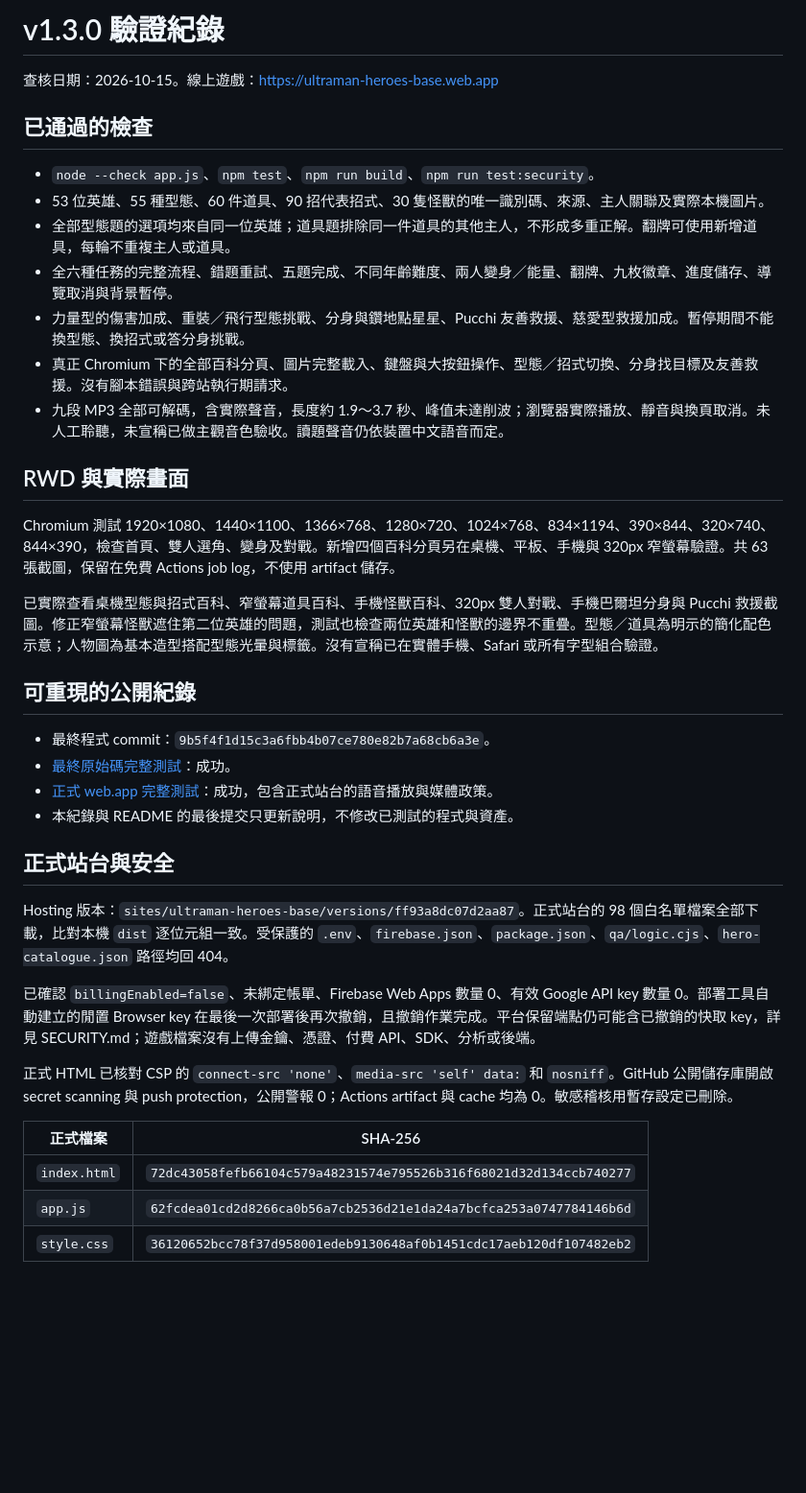
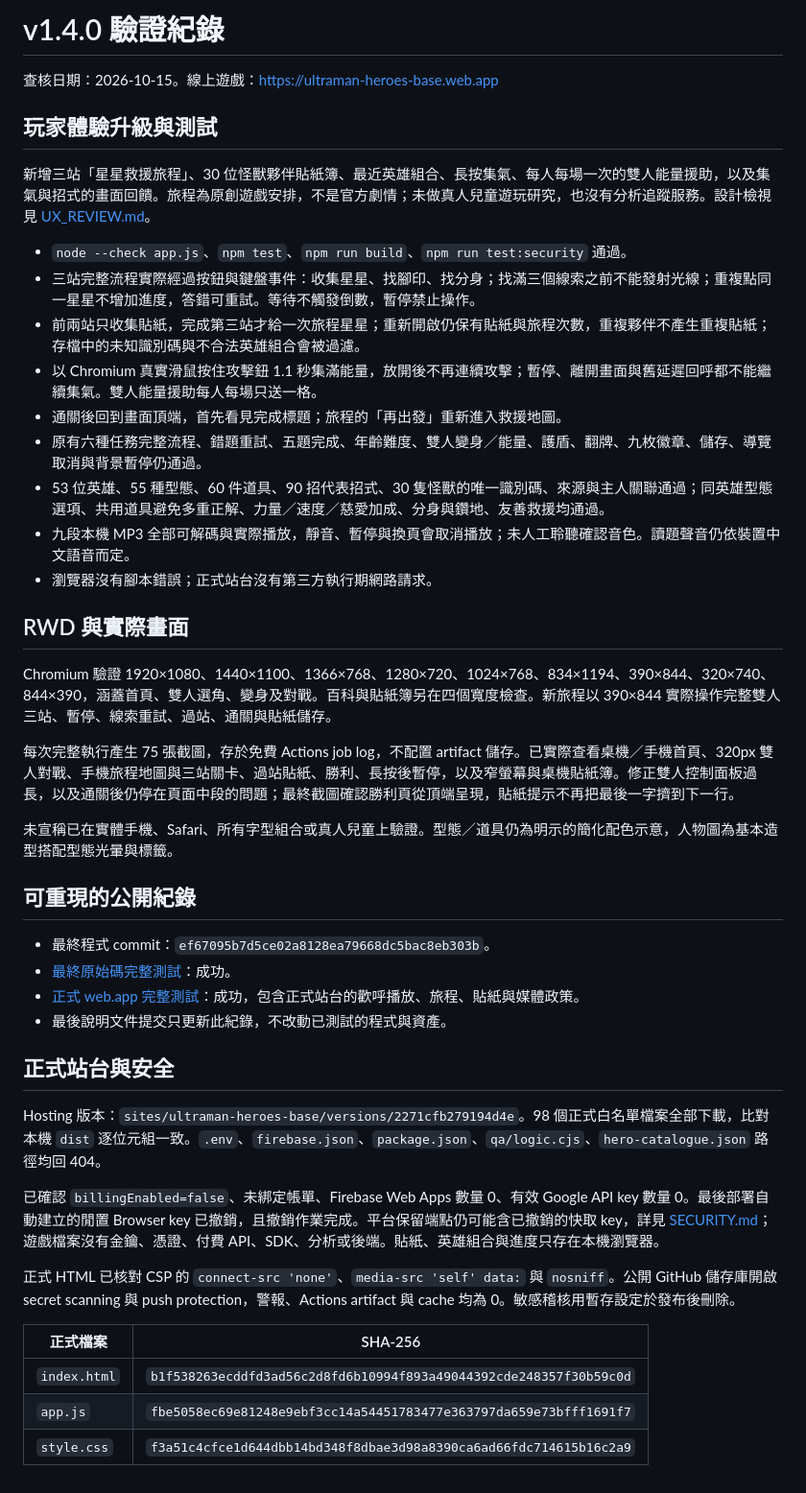
Before and after one commit to oeoeoeooeo/ultraman-little-heroes, a Markdown page: QA_REPORT.md, the part around the change. Shown at 96% size. Rendered like a GitHub page; blank space fills up the shorter version.

Commit message:
docs: record v1.4 player journey, visual review and final live security verification [skip ci]

```diff
--- a/QA_REPORT.md
+++ b/QA_REPORT.md
@@ -1,40 +1,46 @@
-# v1.3.0 驗證紀錄
+# v1.4.0 驗證紀錄
 
 查核日期：2026-10-15。線上遊戲：https://ultraman-heroes-base.web.app
 
-## 已通過的檢查
+## 玩家體驗升級與測試
 
-- `node --check app.js`、`npm test`、`npm run build`、`npm run test:security`。
-- 53 位英雄、55 種型態、60 件道具、90 招代表招式、30 隻怪獸的唯一識別碼、來源、主人關聯及實際本機圖片。
-- 全部型態題的選項均來自同一位英雄；道具題排除同一件道具的其他主人，不形成多重正解。翻牌可使用新增道具，每輪不重複主人或道具。
-- 全六種任務的完整流程、錯題重試、五題完成、不同年齡難度、兩人變身／能量、翻牌、九枚徽章、進度儲存、導覽取消與背景暫停。
-- 力量型的傷害加成、重裝／飛行型態挑戰、分身與鑽地點星星、Pucchi 友善救援、慈愛型救援加成。暫停期間不能換型態、換招式或答分身挑戰。
-- 真正 Chromium 下的全部百科分頁、圖片完整載入、鍵盤與大按鈕操作、型態／招式切換、分身找目標及友善救援。沒有腳本錯誤與跨站執行期請求。
-- 九段 MP3 全部可解碼，含實際聲音，長度約 1.9～3.7 秒、峰值未達削波；瀏覽器實際播放、靜音與換頁取消。未人工聆聽，未宣稱已做主觀音色驗收。讀題聲音仍依裝置中文語音而定。
+新增三站「星星救援旅程」、30 位怪獸夥伴貼紙簿、最近英雄組合、長按集氣、每人每場一次的雙人能量援助，以及集氣與招式的畫面回饋。旅程為原創遊戲安排，不是官方劇情；未做真人兒童遊玩研究，也沒有分析追蹤服務。設計檢視見 [UX_REVIEW.md](UX_REVIEW.md)。
+
+- `node --check app.js`、`npm test`、`npm run build`、`npm run test:security` 通過。
+- 三站完整流程實際經過按鈕與鍵盤事件：收集星星、找腳印、找分身；找滿三個線索之前不能發射光線；重複點同一星星不增加進度，答錯可重試。等待不觸發倒數，暫停禁止操作。
+- 前兩站只收集貼紙，完成第三站才給一次旅程星星；重新開啟仍保有貼紙與旅程次數，重複夥伴不產生重複貼紙；存檔中的未知識別碼與不合法英雄組合會被過濾。
+- 以 Chromium 真實滑鼠按住攻擊鈕 1.1 秒集滿能量，放開後不再連續攻擊；暫停、離開畫面與舊延遲回呼都不能繼續集氣。雙人能量援助每人每場只送一格。
+- 通關後回到畫面頂端，首先看見完成標題；旅程的「再出發」重新進入救援地圖。
+- 原有六種任務完整流程、錯題重試、五題完成、年齡難度、雙人變身／能量、護盾、翻牌、九枚徽章、儲存、導覽取消與背景暫停仍通過。
+- 53 位英雄、55 種型態、60 件道具、90 招代表招式、30 隻怪獸的唯一識別碼、來源與主人關聯通過；同英雄型態選項、共用道具避免多重正解、力量／速度／慈愛加成、分身與鑽地、友善救援均通過。
+- 九段本機 MP3 全部可解碼與實際播放，靜音、暫停與換頁會取消播放；未人工聆聽確認音色。讀題聲音仍依裝置中文語音而定。
+- 瀏覽器沒有腳本錯誤；正式站台沒有第三方執行期網路請求。
 
 ## RWD 與實際畫面
 
-Chromium 測試 1920×1080、1440×1100、1366×768、1280×720、1024×768、834×1194、390×844、320×740、844×390，檢查首頁、雙人選角、變身及對戰。新增四個百科分頁另在桌機、平板、手機與 320px 窄螢幕驗證。共 63 張截圖，保留在免費 Actions job log，不使用 artifact 儲存。
+Chromium 驗證 1920×1080、1440×1100、1366×768、1280×720、1024×768、834×1194、390×844、320×740、844×390，涵蓋首頁、雙人選角、變身及對戰。百科與貼紙簿另在四個寬度檢查。新旅程以 390×844 實際操作完整雙人三站、暫停、線索重試、過站、通關與貼紙儲存。
 
-已實際查看桌機型態與招式百科、窄螢幕道具百科、手機怪獸百科、320px 雙人對戰、手機巴爾坦分身與 Pucchi 救援截圖。修正窄螢幕怪獸遮住第二位英雄的問題，測試也檢查兩位英雄和怪獸的邊界不重疊。型態／道具為明示的簡化配色示意；人物圖為基本造型搭配型態光暈與標籤。沒有宣稱已在實體手機、Safari 或所有字型組合驗證。
+每次完整執行產生 75 張截圖，存於免費 Actions job log，不配置 artifact 儲存。已實際查看桌機／手機首頁、320px 雙人對戰、手機旅程地圖與三站關卡、過站貼紙、勝利、長按後暫停，以及窄螢幕與桌機貼紙簿。修正雙人控制面板過長，以及通關後仍停在頁面中段的問題；最終截圖確認勝利頁從頂端呈現，貼紙提示不再把最後一字擠到下一行。
+
+未宣稱已在實體手機、Safari、所有字型組合或真人兒童上驗證。型態／道具仍為明示的簡化配色示意，人物圖為基本造型搭配型態光暈與標籤。
 
 ## 可重現的公開紀錄
 
-- 最終程式 commit：`9b5f4f1d15c3a6fbb4b07ce780e82b7a68cb6a3e`。
-- [最終原始碼完整測試](https://github.com/oeoeoeooeo/ultraman-little-heroes/actions/runs/38678802841)：成功。
-- [正式 web.app 完整測試](https://github.com/oeoeoeooeo/ultraman-little-heroes/actions/runs/38678842798)：成功，包含正式站台的語音播放與媒體政策。
-- 本紀錄與 README 的最後提交只更新說明，不修改已測試的程式與資產。
+- 最終程式 commit：`ef67095b7d5ce02a8128ea79668dc5bac8eb303b`。
+- [最終原始碼完整測試](https://github.com/oeoeoeooeo/ultraman-little-heroes/actions/runs/38682457443)：成功。
+- [正式 web.app 完整測試](https://github.com/oeoeoeooeo/ultraman-little-heroes/actions/runs/38682672395)：成功，包含正式站台的歡呼播放、旅程、貼紙與媒體政策。
+- 最後說明文件提交只更新此紀錄，不改動已測試的程式與資產。
 
 ## 正式站台與安全
 
-Hosting 版本：`sites/ultraman-heroes-base/versions/ff93a8dc07d2aa87`。正式站台的 98 個白名單檔案全部下載，比對本機 `dist` 逐位元組一致。受保護的 `.env`、`firebase.json`、`package.json`、`qa/logic.cjs`、`hero-catalogue.json` 路徑均回 404。
+Hosting 版本：`sites/ultraman-heroes-base/versions/2271cfb279194d4e`。98 個正式白名單檔案全部下載，比對本機 `dist` 逐位元組一致。`.env`、`firebase.json`、`package.json`、`qa/logic.cjs`、`hero-catalogue.json` 路徑均回 404。
 
-已確認 `billingEnabled=false`、未綁定帳單、Firebase Web Apps 數量 0、有效 Google API key 數量 0。部署工具自動建立的閒置 Browser key 在最後一次部署後再次撤銷，且撤銷作業完成。平台保留端點仍可能含已撤銷的快取 key，詳見 SECURITY.md；遊戲檔案沒有上傳金鑰、憑證、付費 API、SDK、分析或後端。
+已確認 `billingEnabled=false`、未綁定帳單、Firebase Web Apps 數量 0、有效 Google API key 數量 0。最後部署自動建立的閒置 Browser key 已撤銷，且撤銷作業完成。平台保留端點仍可能含已撤銷的快取 key，詳見 [SECURITY.md](SECURITY.md)；遊戲檔案沒有金鑰、憑證、付費 API、SDK、分析或後端。貼紙、英雄組合與進度只存在本機瀏覽器。
 
-正式 HTML 已核對 CSP 的 `connect-src 'none'`、`media-src 'self' data:` 和 `nosniff`。GitHub 公開儲存庫開啟 secret scanning 與 push protection，公開警報 0；Actions artifact 與 cache 均為 0。敏感稽核用暫存設定已刪除。
+正式 HTML 已核對 CSP 的 `connect-src 'none'`、`media-src 'self' data:` 與 `nosniff`。公開 GitHub 儲存庫開啟 secret scanning 與 push protection，警報、Actions artifact 與 cache 均為 0。敏感稽核用暫存設定於發布後刪除。
 
 | 正式檔案 | SHA-256 |
 | --- | --- |
-| `index.html` | `72dc43058fefb66104c579a48231574e795526b316f68021d32d134ccb740277` |
-| `app.js` | `62fcdea01cd2d8266ca0b56a7cb2536d21e1da24a7bcfca253a0747784146b6d` |
-| `style.css` | `36120652bcc78f37d958001edeb9130648af0b1451cdc17aeb120df107482eb2` |
+| `index.html` | `b1f538263ecddfd3ad56c2d8fd6b10994f893a49044392cde248357f30b59c0d` |
+| `app.js` | `fbe5058ec69e81248e9ebf3cc14a54451783477e363797da659e73bfff1691f7` |
+| `style.css` | `f3a51c4cfce1d644dbb14bd348f8dbae3d98a8390ca6ad66fdc714615b16c2a9` |
```
